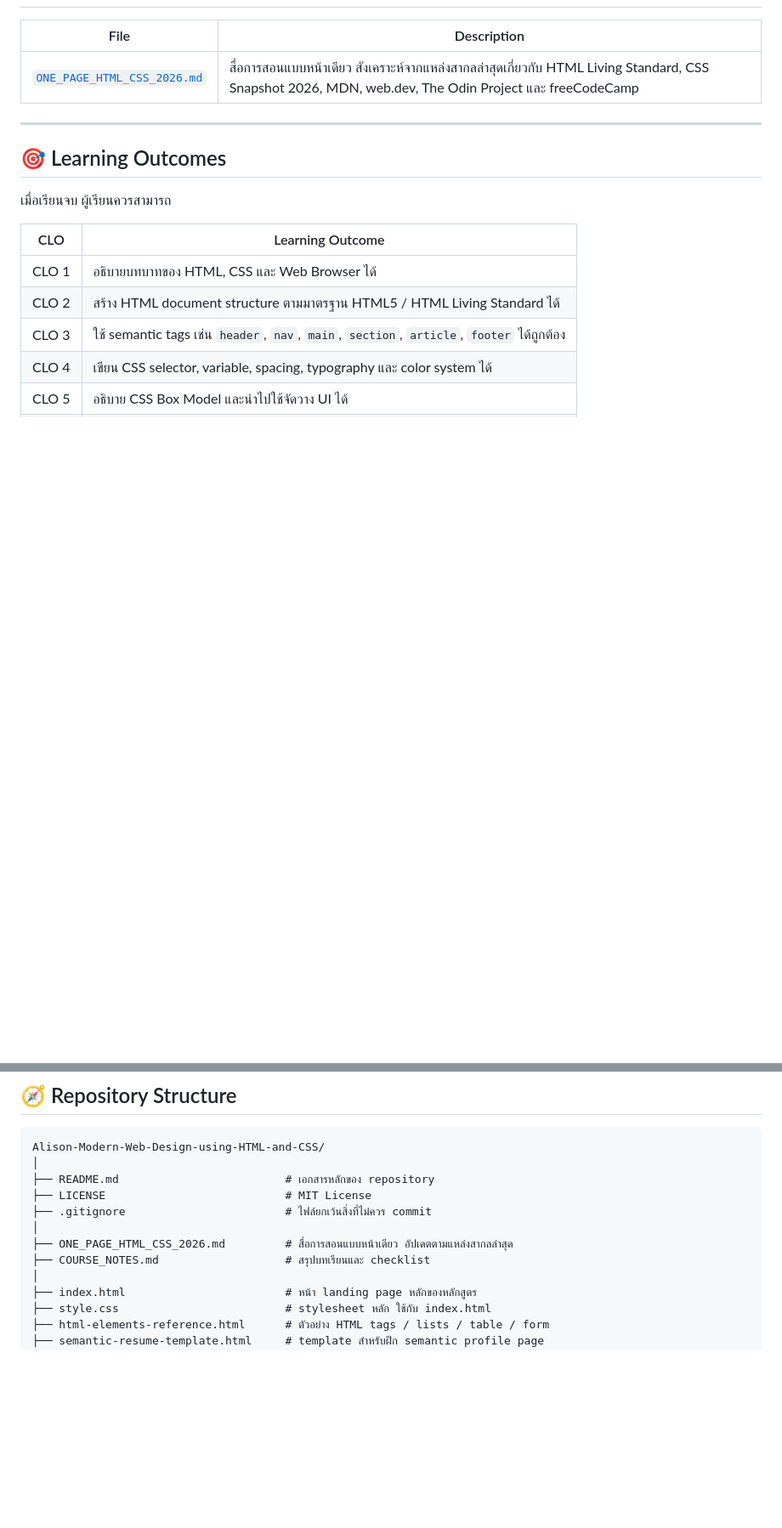
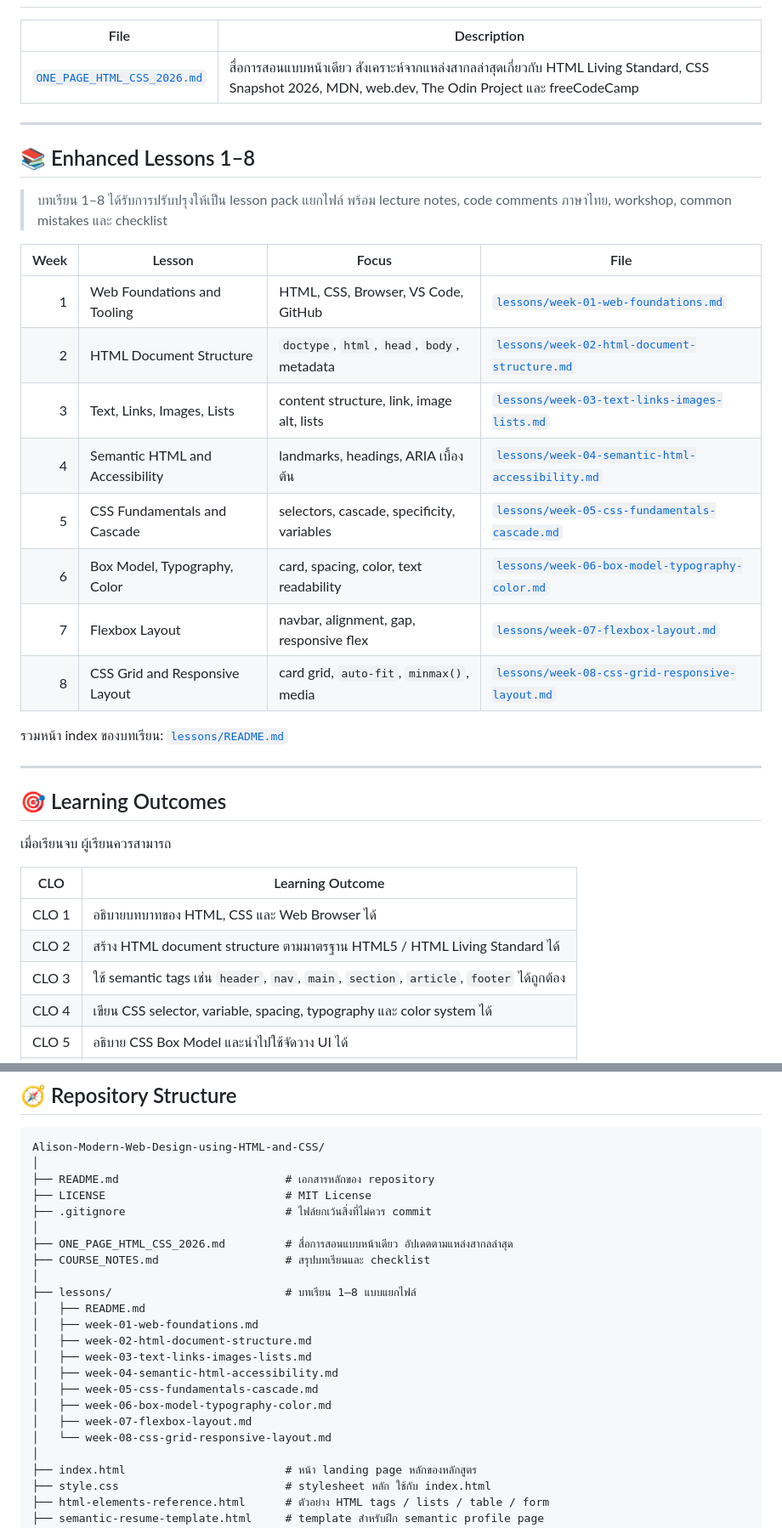
Before and after one commit to PhuminDecOKnoi/Alison-Modern-Web-Design-using-HTML-and-CSS, a Markdown page: README.md, 2 parts joined by grey strips. Shown at 85% size. Drawn GitHub-style; blank space fills up the shorter version.

Commit message:
Update README with enhanced lessons 1-8

```diff
--- a/README.md
+++ b/README.md
@@ -31,6 +31,25 @@ Repository นี้จัดทำเป็นชุดบทเรียน **
 
 ---
 
+## 📚 Enhanced Lessons 1–8
+
+> บทเรียน 1–8 ได้รับการปรับปรุงให้เป็น lesson pack แยกไฟล์ พร้อม lecture notes, code comments ภาษาไทย, workshop, common mistakes และ checklist
+
+| Week | Lesson | Focus | File |
+|---:|---|---|---|
+| 1 | Web Foundations and Tooling | HTML, CSS, Browser, VS Code, GitHub | [`lessons/week-01-web-foundations.md`](lessons/week-01-web-foundations.md) |
+| 2 | HTML Document Structure | `doctype`, `html`, `head`, `body`, metadata | [`lessons/week-02-html-document-structure.md`](lessons/week-02-html-document-structure.md) |
+| 3 | Text, Links, Images, Lists | content structure, link, image alt, lists | [`lessons/week-03-text-links-images-lists.md`](lessons/week-03-text-links-images-lists.md) |
+| 4 | Semantic HTML and Accessibility | landmarks, headings, ARIA เบื้องต้น | [`lessons/week-04-semantic-html-accessibility.md`](lessons/week-04-semantic-html-accessibility.md) |
+| 5 | CSS Fundamentals and Cascade | selectors, cascade, specificity, variables | [`lessons/week-05-css-fundamentals-cascade.md`](lessons/week-05-css-fundamentals-cascade.md) |
+| 6 | Box Model, Typography, Color | card, spacing, color, text readability | [`lessons/week-06-box-model-typography-color.md`](lessons/week-06-box-model-typography-color.md) |
+| 7 | Flexbox Layout | navbar, alignment, gap, responsive flex | [`lessons/week-07-flexbox-layout.md`](lessons/week-07-flexbox-layout.md) |
+| 8 | CSS Grid and Responsive Layout | card grid, `auto-fit`, `minmax()`, media | [`lessons/week-08-css-grid-responsive-layout.md`](lessons/week-08-css-grid-responsive-layout.md) |
+
+รวมหน้า index ของบทเรียน: [`lessons/README.md`](lessons/README.md)
+
+---
+
 ## 🎯 Learning Outcomes
 
 เมื่อเรียนจบ ผู้เรียนควรสามารถ
@@ -60,6 +79,17 @@ Alison-Modern-Web-Design-using-HTML-and-CSS/
 │
 ├── ONE_PAGE_HTML_CSS_2026.md         # สื่อการสอนแบบหน้าเดียว อัปเดตตามแหล่งสากลล่าสุด
 ├── COURSE_NOTES.md                   # สรุปบทเรียนและ checklist
+│
+├── lessons/                          # บทเรียน 1–8 แบบแยกไฟล์
+│   ├── README.md
+│   ├── week-01-web-foundations.md
+│   ├── week-02-html-document-structure.md
+│   ├── week-03-text-links-images-lists.md
+│   ├── week-04-semantic-html-accessibility.md
+│   ├── week-05-css-fundamentals-cascade.md
+│   ├── week-06-box-model-typography-color.md
+│   ├── week-07-flexbox-layout.md
+│   └── week-08-css-grid-responsive-layout.md
 │
 ├── index.html                        # หน้า landing page หลักของหลักสูตร
 ├── style.css                         # stylesheet หลัก ใช้กับ index.html
```
Also changed, not shown: other parts of README.md (+5 -2 lines).
